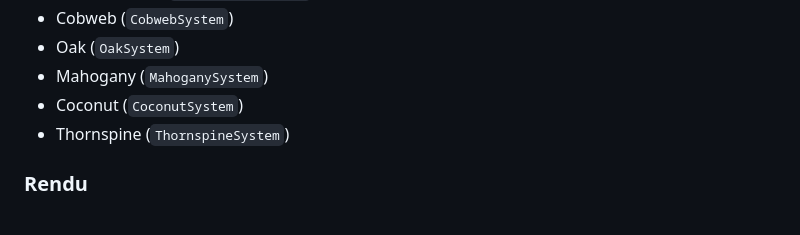
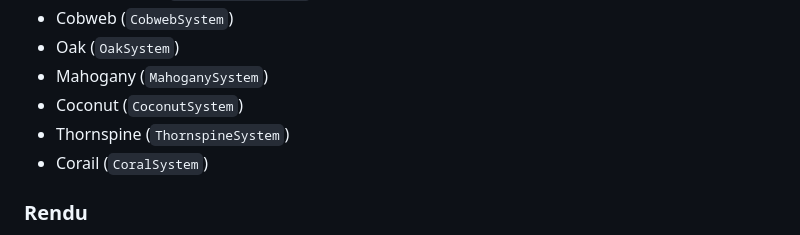
Before and after one commit to Rigalto/sixty-below, a Markdown page: doc/ROADMAP.md, the part around the change. Rendered like a GitHub page.

Commit message:
Mise à jour avancement

```diff
--- a/doc/ROADMAP.md
+++ b/doc/ROADMAP.md
@@ -371,6 +371,7 @@ La Sap corrode le Copper. Il doit donc être remplacer par du Gold.
 - Mahogany (`MahoganySystem`)
 - Coconut (`CoconutSystem`)
 - Thornspine (`ThornspineSystem`)
+- Corail (`CoralSystem`)
 
 ### Rendu
 - `WorldRenderer` — rendu tuiles par chunks avec cache OffscreenCanvas
```
